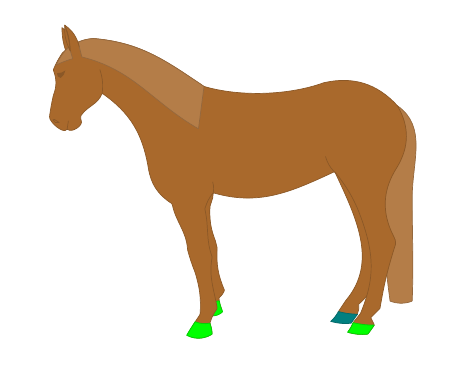
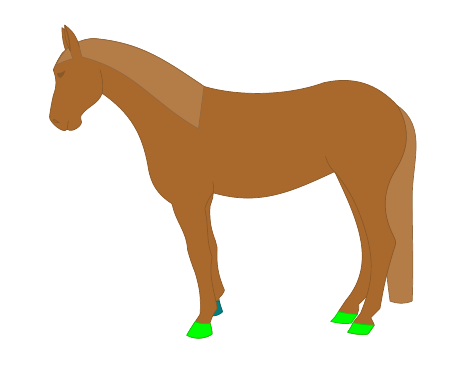
Before and after one commit to EagleoutIce/tikzpingus, a LaTeX problem sheet (examples/minimal.tex): part of the page, cut at the place of the change. Compiled offline with pdfLaTeX.

Commit message:
default for hoofs

```diff
--- a/examples/minimal.tex
+++ b/examples/minimal.tex
@@ -10,7 +10,7 @@
 \begin{preview}
 \begin{tikzpicture}
    % on horse flip,
-   \pingu[horse behind,:hide,on horse has bounding box, on horse hoofs=green, on horse back right hoof=teal]
+   \pingu[horse behind,:hide,on horse has bounding box, on horse hoofs=green, on horse front right hoof=teal]
 \end{tikzpicture}
 \end{preview}
 \end{document}
```
